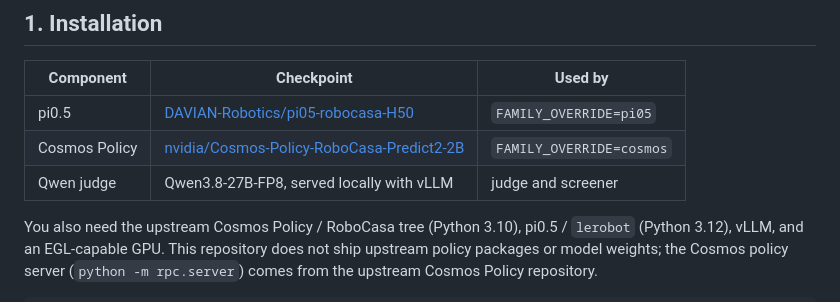
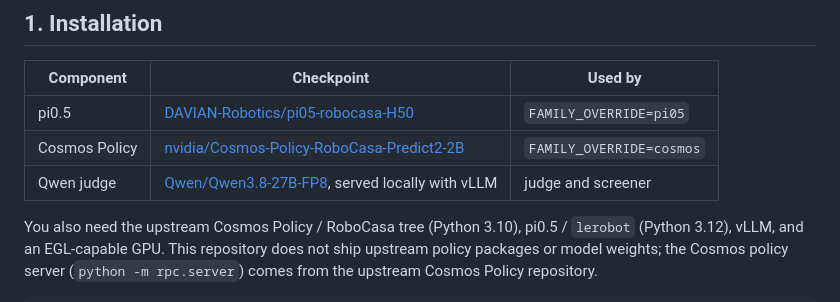
Before and after one commit to zqc3117/Spotter, a Markdown page: README.md, the part around one of its changes. GitHub-like rendering.

```diff
--- a/README.md
+++ b/README.md
@@ -67,7 +67,7 @@ over the policy alone and takes about **70% less time** than a VLM-led agent usi
 |---|---|---|
 | pi0.5 | [DAVIAN-Robotics/pi05-robocasa-H50](https://huggingface.co/DAVIAN-Robotics/pi05-robocasa-H50) | `FAMILY_OVERRIDE=pi05` |
 | Cosmos Policy | [nvidia/Cosmos-Policy-RoboCasa-Predict2-2B](https://huggingface.co/nvidia/Cosmos-Policy-RoboCasa-Predict2-2B) | `FAMILY_OVERRIDE=cosmos` |
-| Qwen judge | Qwen3.8-27B-FP8, served locally with vLLM | judge and screener |
+| Qwen judge | [Qwen/Qwen3.8-27B-FP8](https://huggingface.co/Qwen/Qwen3.8-27B-FP8), served locally with vLLM | judge and screener |
 
 You also need the upstream Cosmos Policy / RoboCasa tree (Python 3.10), pi0.5 / `lerobot`
 (Python 3.12), vLLM, and an EGL-capable GPU. This repository does not ship upstream policy
```
Also changed, not shown: other parts of README.md (+1 -1 lines), README_zh.md (+2 -2 lines).
